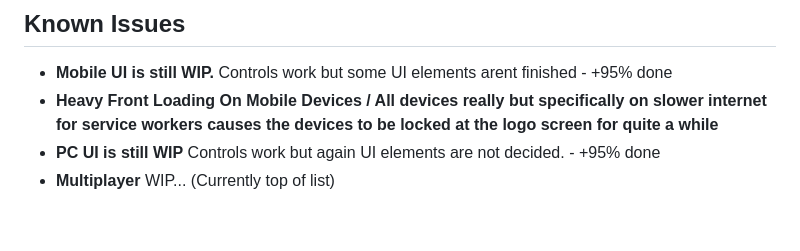
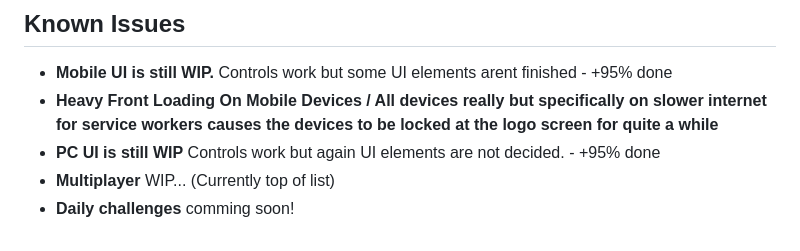
Before and after one commit to APPishere/Glider, a Markdown page: README.md, the part around the change. GitHub-like rendering.

Commit message:
Copilot is thinking...

```diff
--- a/README.md
+++ b/README.md
@@ -126,3 +126,4 @@ Open the app as normal!
 - **Heavy Front Loading On Mobile Devices / All devices really but specifically on slower internet for service workers causes the devices to be locked at the logo screen for quite a while**
 - **PC UI is still WIP** Controls work but again UI elements are not decided. - +95% done
 - **Multiplayer** WIP... (Currently top of list)
+- **Daily challenges** comming soon!
```
